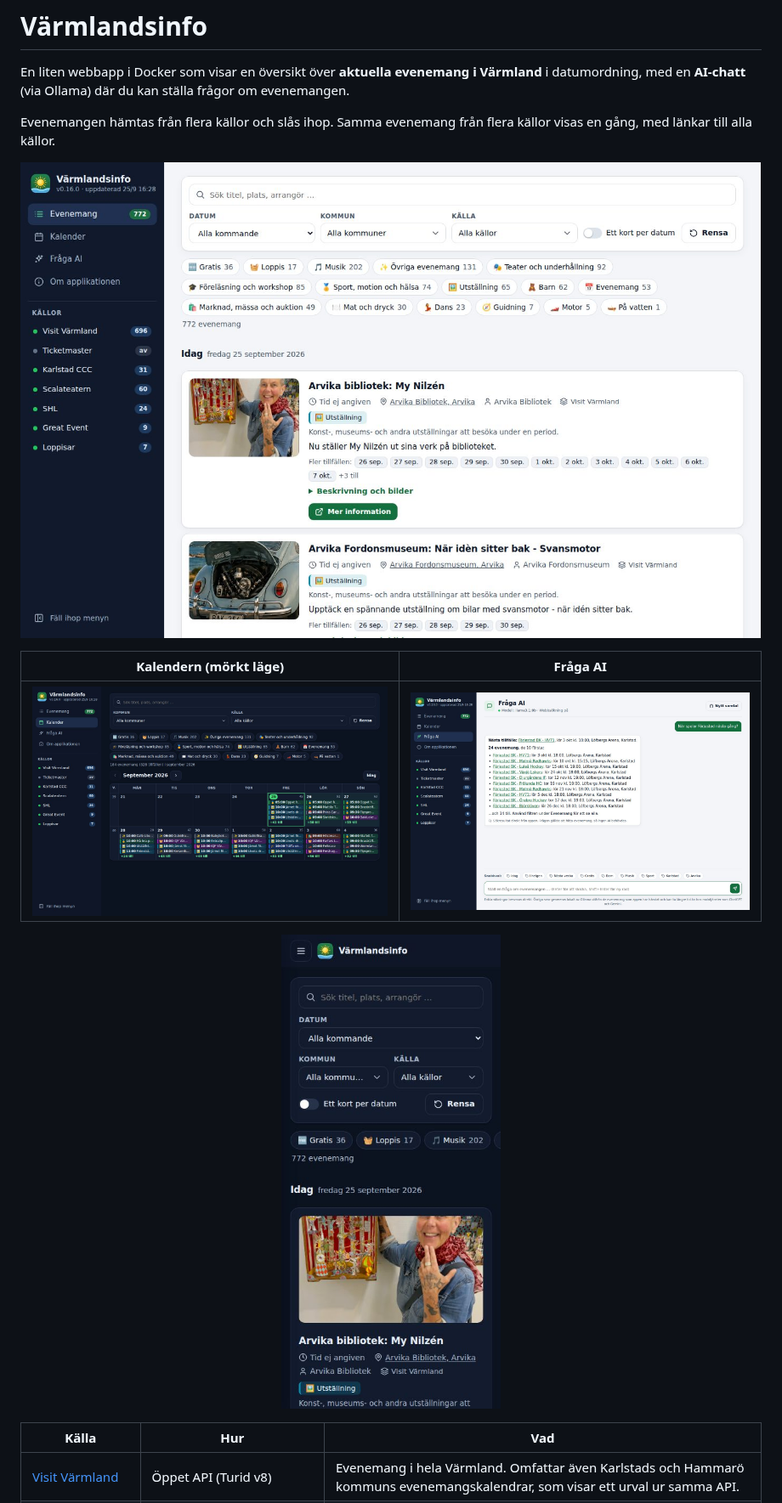
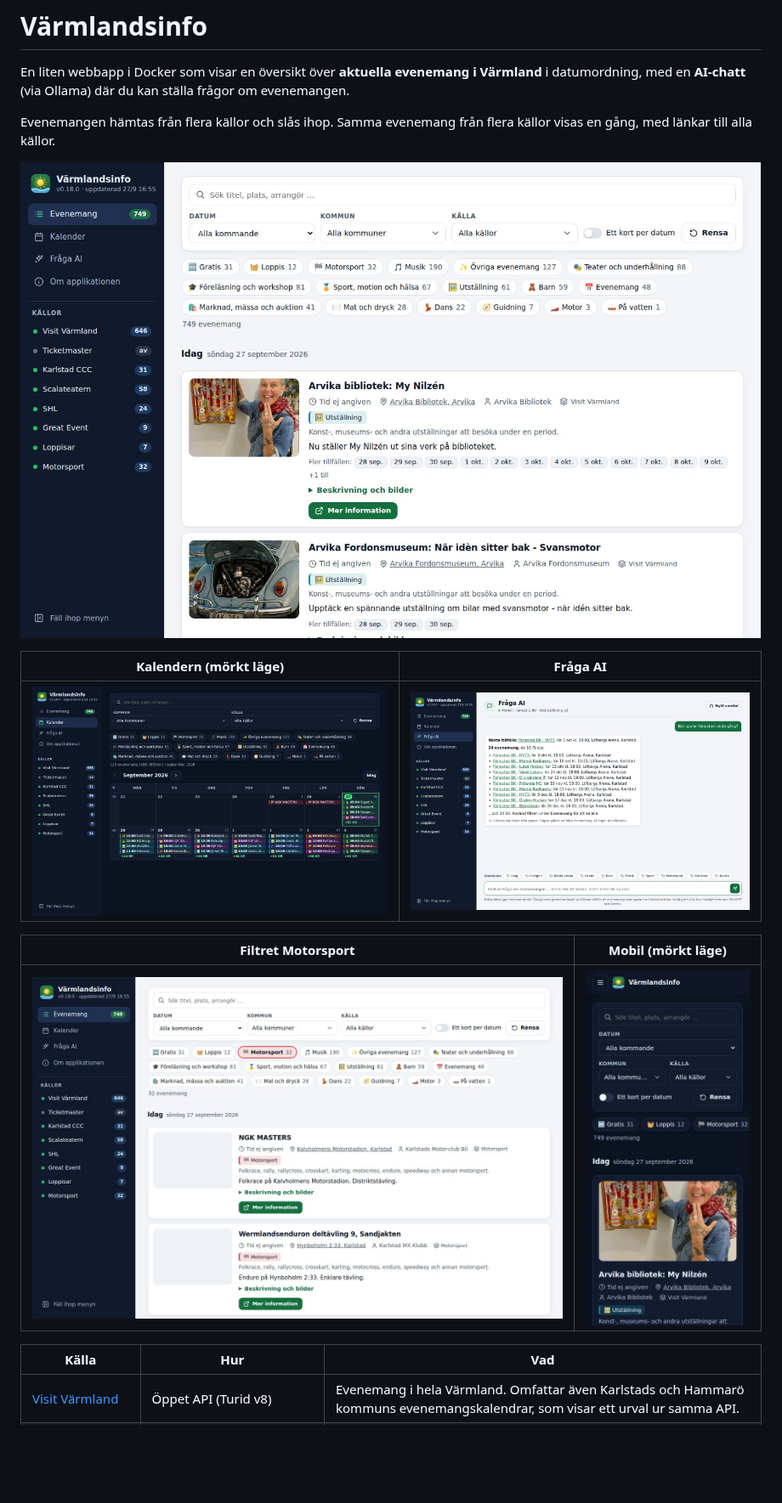
Before and after one commit to tubalainen/varmlandsinfo, a Markdown page: README.md, the part around one of its changes. Shown at 85% size. Drawn GitHub-style; pictures changed too: docs/screenshots/fraga-ai.jpg, docs/screenshots/kalender.jpg, docs/screenshots/lista.jpg; blank space fills up the shorter version.

```diff
--- a/README.md
+++ b/README.md
@@ -14,7 +14,9 @@ med länkar till alla källor.
 |------------------------|----------|
 | ![Kalendern med en vecka per rad och evenemangen färgkodade per typ](docs/screenshots/kalender.jpg) | ![Fråga AI besvarar en sökfråga direkt med en lista i datumordning](docs/screenshots/fraga-ai.jpg) |
 
-<p align="center"><img src="docs/screenshots/mobil.jpg" alt="Evenemangslistan på mobil i mörkt läge" width="260"></p>
+| Filtret Motorsport | Mobil (mörkt läge) |
+|--------------------|--------------------|
+| ![Filtret Motorsport visar folkrace, rally och enduro från SBF och Svemo](docs/screenshots/motorsport.jpg) | <img src="docs/screenshots/mobil.jpg" alt="Evenemangslistan på mobil i mörkt läge" width="260"> |
 
 | Källa | Hur | Vad |
 |-------|-----|-----|
```
Also changed, not shown: other parts of README.md (+1 -1 lines), CHANGELOG.md (+4 -0 lines), CLAUDE.md (+69 -5 lines), 1 other file.
